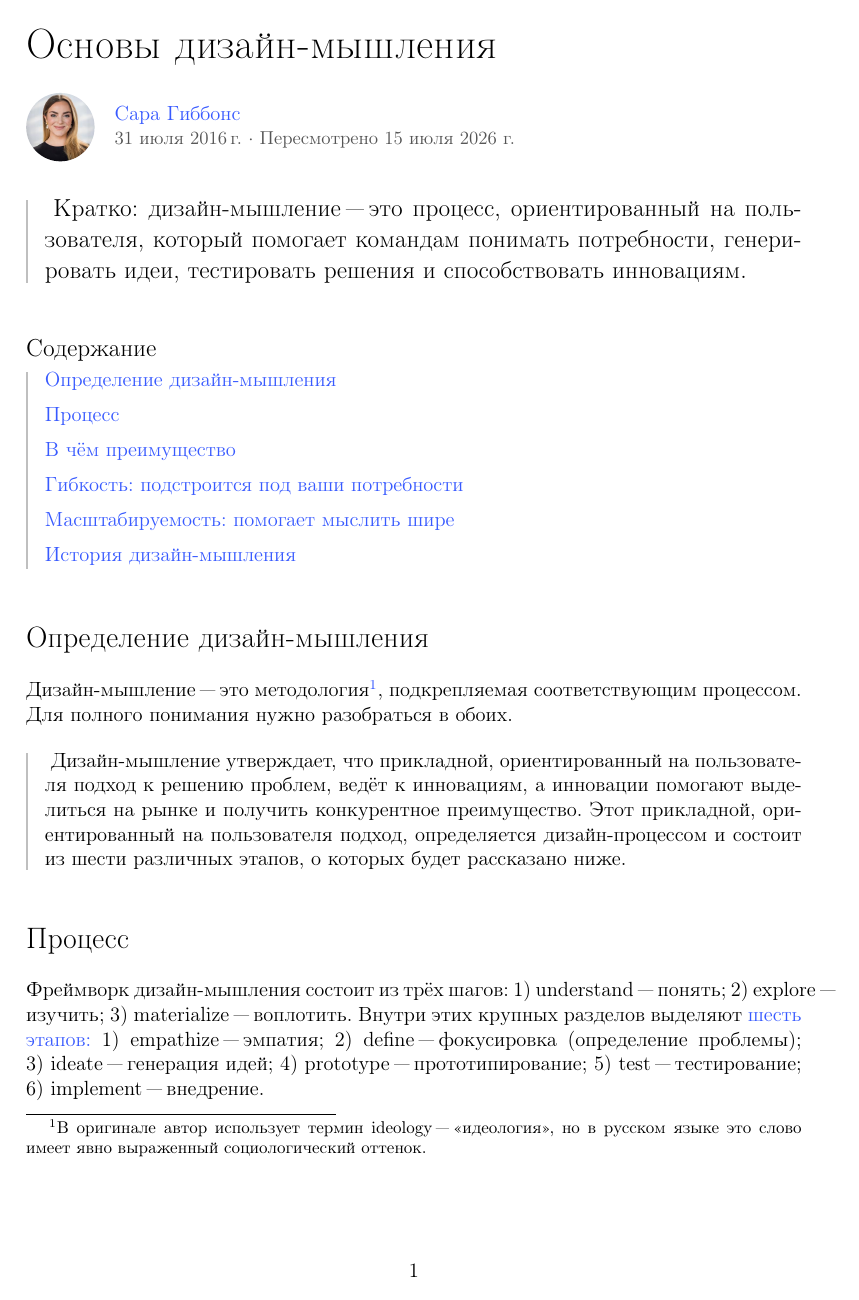
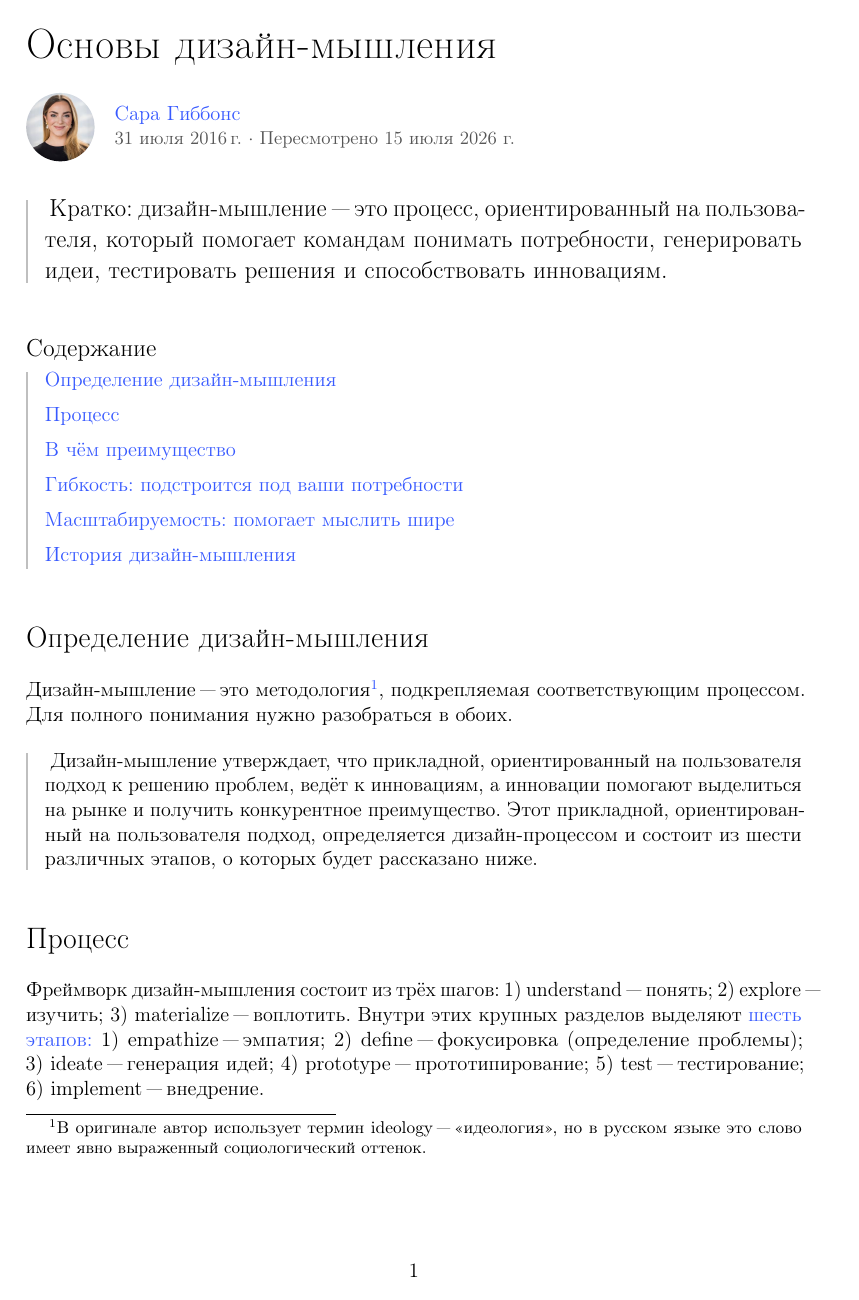
Before and after one commit to rinashm/NNG-ru, a LaTeX document (design-thinking.tex, which reads preamble/preamble.tex): page 1 of 7. Compiled offline with pdfLaTeX; a LaTeX package or settings file that is missing is left out.

Commit message:
microtype

```diff
--- a/preamble/preamble.tex
+++ b/preamble/preamble.tex
@@ -15,6 +15,14 @@
 \usepackage{titletoc}
 \usepackage{footnote}
 \usepackage[a4paper, margin=2.5cm]{geometry}
+
+\usepackage[
+	kerning=true,
+	spacing=true,
+	protrusion=true,
+	babel=true,
+	factor=1000
+]{microtype}
 
 
 % ——————————————————————————————————————————————————————————————————
```
Also changed, not shown: design-thinking.tex (+0 -1 lines).
